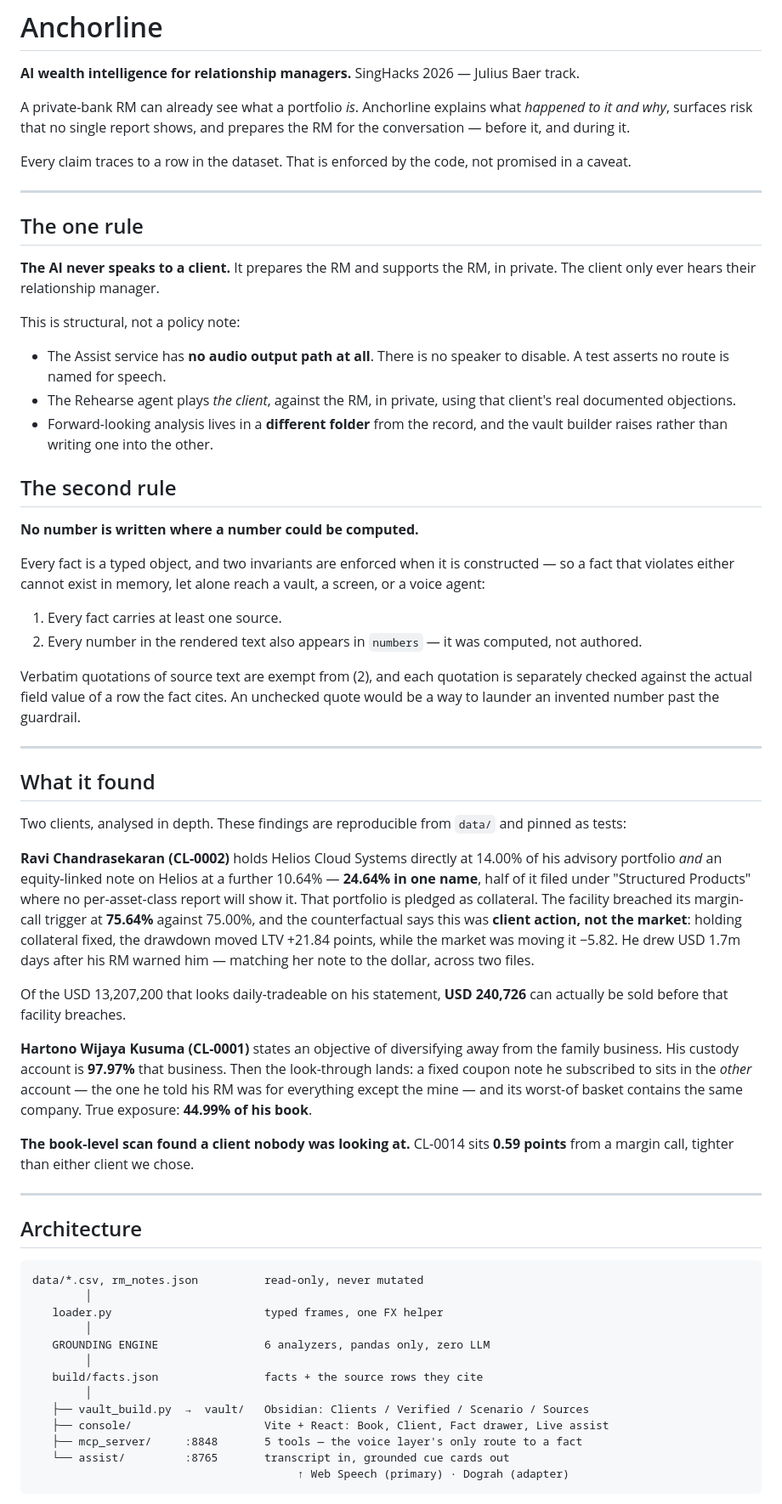
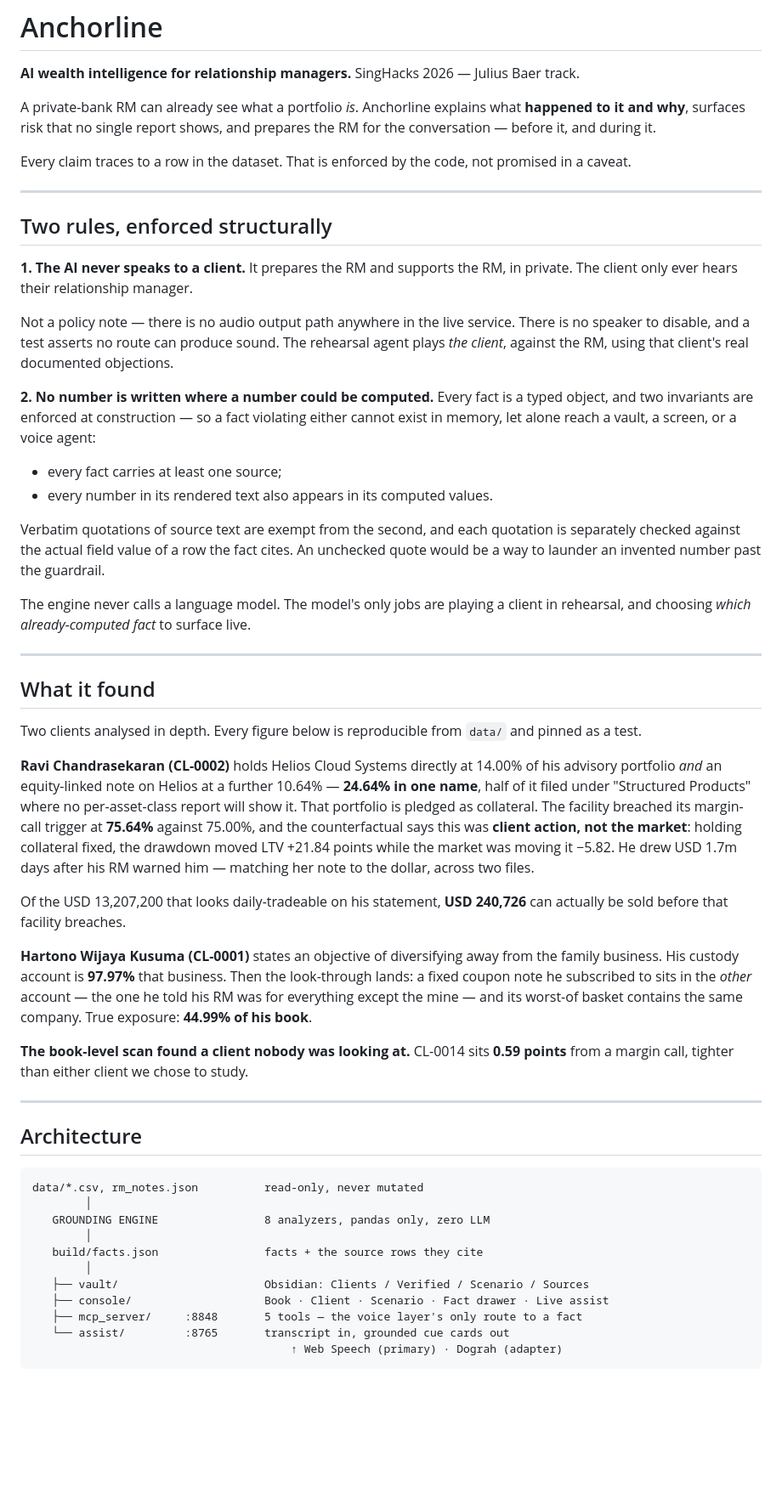
Before and after one commit to harshvs4/Causeway, a Markdown page: README.md, the part around one of its changes. Shown at 85% size. Rendered like a GitHub page; blank space fills up the shorter version.

````diff
--- a/README.md
+++ b/README.md
@@ -4,7 +4,7 @@
 SingHacks 2026 — Julius Baer track.
 
 A private-bank RM can already see what a portfolio *is*. Anchorline explains what
-*happened to it and why*, surfaces risk that no single report shows, and prepares
+**happened to it and why**, surfaces risk that no single report shows, and prepares
 the RM for the conversation — before it, and during it.
 
 Every claim traces to a row in the dataset. That is enforced by the code, not
@@ -12,52 +12,47 @@ promised in a caveat.
 
 ---
 
-## The one rule
+## Two rules, enforced structurally
 
-**The AI never speaks to a client.** It prepares the RM and supports the RM, in
+**1. The AI never speaks to a client.** It prepares the RM and supports the RM, in
 private. The client only ever hears their relationship manager.
 
-This is structural, not a policy note:
+Not a policy note — there is no audio output path anywhere in the live service.
+There is no speaker to disable, and a test asserts no route can produce sound.
+The rehearsal agent plays *the client*, against the RM, using that client's real
+documented objections.
 
-- The Assist service has **no audio output path at all**. There is no speaker to
-  disable. A test asserts no route is named for speech.
-- The Rehearse agent plays *the client*, against the RM, in private, using that
-  client's real documented objections.
-- Forward-looking analysis lives in a **different folder** from the record, and
-  the vault builder raises rather than writing one into the other.
+**2. No number is written where a number could be computed.** Every fact is a
+typed object, and two invariants are enforced at construction — so a fact
+violating either cannot exist in memory, let alone reach a vault, a screen, or a
+voice agent:
 
-## The second rule
+- every fact carries at least one source;
+- every number in its rendered text also appears in its computed values.
 
-**No number is written where a number could be computed.**
+Verbatim quotations of source text are exempt from the second, and each quotation
+is separately checked against the actual field value of a row the fact cites. An
+unchecked quote would be a way to launder an invented number past the guardrail.
 
-Every fact is a typed object, and two invariants are enforced when it is
-constructed — so a fact that violates either cannot exist in memory, let alone
-reach a vault, a screen, or a voice agent:
-
-1. Every fact carries at least one source.
-2. Every number in the rendered text also appears in `numbers` — it was computed,
-   not authored.
-
-Verbatim quotations of source text are exempt from (2), and each quotation is
-separately checked against the actual field value of a row the fact cites. An
-unchecked quote would be a way to launder an invented number past the guardrail.
+The engine never calls a language model. The model's only jobs are playing a
+client in rehearsal, and choosing *which already-computed fact* to surface live.
 
 ---
 
 ## What it found
 
-Two clients, analysed in depth. These findings are reproducible from `data/` and
-pinned as tests:
+Two clients analysed in depth. Every figure below is reproducible from `data/` and
+pinned as a test.
 
-**Ravi Chandrasekaran (CL-0002)** holds Helios Cloud Systems directly at 14.00%
-of his advisory portfolio *and* an equity-linked note on Helios at a further
-10.64% — **24.64% in one name**, half of it filed under "Structured Products"
-where no per-asset-class report will show it. That portfolio is pledged as
-collateral. The facility breached its margin-call trigger at **75.64%** against
-75.00%, and the counterfactual says this was **client action, not the market**:
-holding collateral fixed, the drawdown moved LTV +21.84 points, while the market
-was moving it −5.82. He drew USD 1.7m days after his RM warned him — matching her
-note to the dollar, across two files.
+**Ravi Chandrasekaran (CL-0002)** holds Helios Cloud Systems directly at 14.00% of
+his advisory portfolio *and* an equity-linked note on Helios at a further 10.64% —
+**24.64% in one name**, half of it filed under "Structured Products" where no
+per-asset-class report will show it. That portfolio is pledged as collateral. The
+facility breached its margin-call trigger at **75.64%** against 75.00%, and the
+counterfactual says this was **client action, not the market**: holding collateral
+fixed, the drawdown moved LTV +21.84 points while the market was moving it −5.82.
+He drew USD 1.7m days after his RM warned him — matching her note to the dollar,
+across two files.
 
 Of the USD 13,207,200 that looks daily-tradeable on his statement, **USD 240,726**
 can actually be sold before that facility breaches.
@@ -68,8 +63,8 @@ look-through lands: a fixed coupon note he subscribed to sits in the *other*
 account — the one he told his RM was for everything except the mine — and its
 worst-of basket contains the same company. True exposure: **44.99% of his book**.
 
-**The book-level scan found a client nobody was looking at.** CL-0014 sits
-**0.59 points** from a margin call, tighter than either client we chose.
+**The book-level scan found a client nobody was looking at.** CL-0014 sits **0.59
+points** from a margin call, tighter than either client we chose to study.
 
 ---
 
@@ -78,16 +73,14 @@ worst-of basket contains the same company. True exposure: **44.99% of his book**
 ```
 data/*.csv, rm_notes.json          read-only, never mutated
         │
-   loader.py                       typed frames, one FX helper
-        │
-   GROUNDING ENGINE                6 analyzers, pandas only, zero LLM
+   GROUNDING ENGINE                8 analyzers, pandas only, zero LLM
         │
    build/facts.json                facts + the source rows they cite
         │
-   ├── vault_build.py  →  vault/   Obsidian: Clients / Verified / Scenario / Sources
-   ├── console/                    Vite + React: Book, Client, Fact drawer, Live assist
+   ├── vault/                      Obsidian: Clients / Verified / Scenario / Sources
+   ├── console/                    Book · Client · Scenario · Fact drawer · Live assist
    ├── mcp_server/     :8848       5 tools — the voice layer's only route to a fact
    └── assist/         :8765       transcript in, grounded cue cards out
-                                        ↑ Web Speech (primary) · Dograh (adapter)
+                                       ↑ Web Speech (primary) · Dograh (adapter)
 ```
 
````
Also changed, not shown: other parts of README.md (+50 -51 lines).
